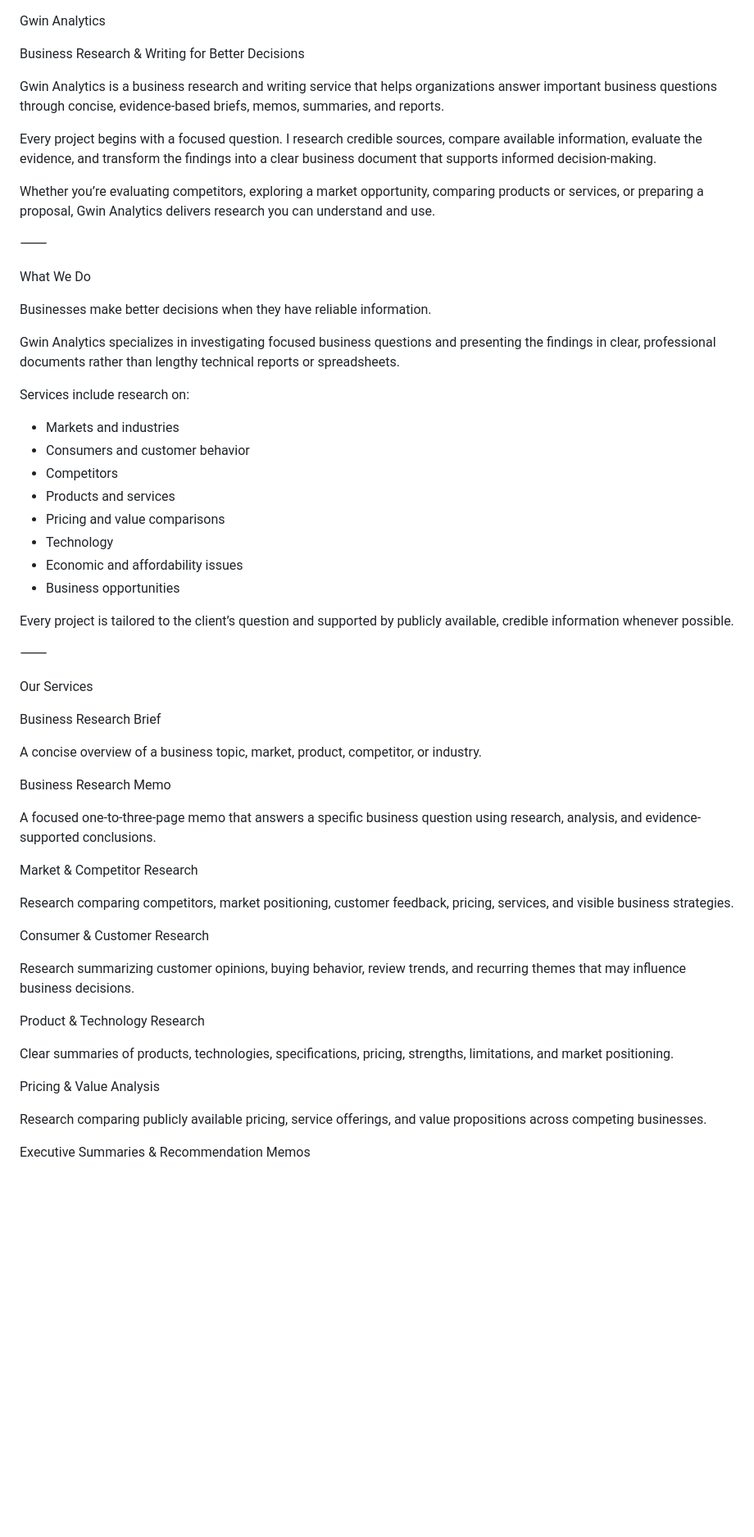
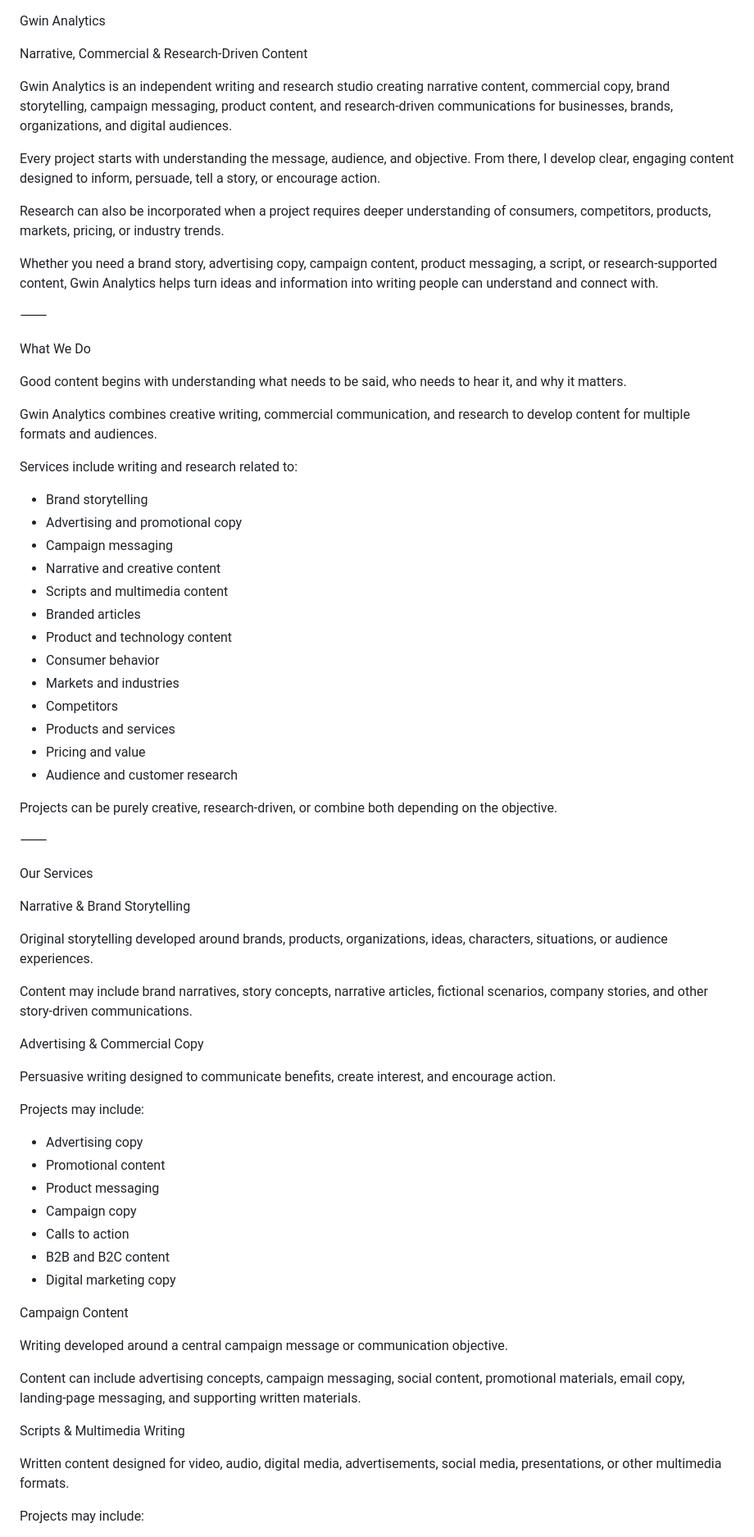
Before and after one commit to jardingwin975-data/Gwin-Analytics, a Markdown page: README.md, the part around one of its changes. Shown at 82% size. Drawn GitHub-style; blank space fills up the shorter version.

Commit message:
Revise README for clarity and service updates
Updated the README to reflect changes in services and focus areas, enhancing clarity and engagement.

```diff
--- a/README.md
+++ b/README.md
@@ -1,61 +1,74 @@
 Gwin Analytics
 
-Business Research & Writing for Better Decisions
+Narrative, Commercial & Research-Driven Content
 
-Gwin Analytics is a business research and writing service that helps organizations answer important business questions through concise, evidence-based briefs, memos, summaries, and reports.
+Gwin Analytics is an independent writing and research studio creating narrative content, commercial copy, brand storytelling, campaign messaging, product content, and research-driven communications for businesses, brands, organizations, and digital audiences.
 
-Every project begins with a focused question. I research credible sources, compare available information, evaluate the evidence, and transform the findings into a clear business document that supports informed decision-making.
+Every project starts with understanding the message, audience, and objective. From there, I develop clear, engaging content designed to inform, persuade, tell a story, or encourage action.
 
-Whether you’re evaluating competitors, exploring a market opportunity, comparing products or services, or preparing a proposal, Gwin Analytics delivers research you can understand and use.
+Research can also be incorporated when a project requires deeper understanding of consumers, competitors, products, markets, pricing, or industry trends.
+
+Whether you need a brand story, advertising copy, campaign content, product messaging, a script, or research-supported content, Gwin Analytics helps turn ideas and information into writing people can understand and connect with.
 
 ⸻
 
 What We Do
 
-Businesses make better decisions when they have reliable information.
+Good content begins with understanding what needs to be said, who needs to hear it, and why it matters.
 
-Gwin Analytics specializes in investigating focused business questions and presenting the findings in clear, professional documents rather than lengthy technical reports or spreadsheets.
+Gwin Analytics combines creative writing, commercial communication, and research to develop content for multiple formats and audiences.
 
-Services include research on:
+Services include writing and research related to:
 
+* Brand storytelling
+* Advertising and promotional copy
+* Campaign messaging
+* Narrative and creative content
+* Scripts and multimedia content
+* Branded articles
+* Product and technology content
+* Consumer behavior
 * Markets and industries
-* Consumers and customer behavior
 * Competitors
 * Products and services
-* Pricing and value comparisons
-* Technology
-* Economic and affordability issues
-* Business opportunities
+* Pricing and value
+* Audience and customer research
 
-Every project is tailored to the client’s question and supported by publicly available, credible information whenever possible.
+Projects can be purely creative, research-driven, or combine both depending on the objective.
 
 ⸻
 
 Our Services
 
-Business Research Brief
+Narrative & Brand Storytelling
 
-A concise overview of a business topic, market, product, competitor, or industry.
+Original storytelling developed around brands, products, organizations, ideas, characters, situations, or audience experiences.
 
-Business Research Memo
+Content may include brand narratives, story concepts, narrative articles, fictional scenarios, company stories, and other story-driven communications.
 
-A focused one-to-three-page memo that answers a specific business question using research, analysis, and evidence-supported conclusions.
+Advertising & Commercial Copy
 
-Market & Competitor Research
+Persuasive writing designed to communicate benefits, create interest, and encourage action.
 
-Research comparing competitors, market positioning, customer feedback, pricing, services, and visible business strategies.
+Projects may include:
 
-Consumer & Customer Research
+* Advertising copy
+* Promotional content
+* Product messaging
+* Campaign copy
+* Calls to action
+* B2B and B2C content
+* Digital marketing copy
 
-Research summarizing customer opinions, buying behavior, review trends, and recurring themes that may influence business decisions.
+Campaign Content
 
-Product & Technology Research
+Writing developed around a central campaign message or communication objective.
 
-Clear summaries of products, technologies, specifications, pricing, strengths, limitations, and market positioning.
+Content can include advertising concepts, campaign messaging, social content, promotional materials, email copy, landing-page messaging, and supporting written materials.
 
-Pricing & Value Analysis
+Scripts & Multimedia Writing
 
-Research comparing publicly available pricing, service offerings, and value propositions across competing businesses.
+Written content designed for video, audio, digital media, advertisements, social media, presentations, or other multimedia formats.
 
-Executive Summaries & Recommendation Memos
+Projects may include:
 
```
Also changed, not shown: other parts of README.md (+88 -25 lines).
